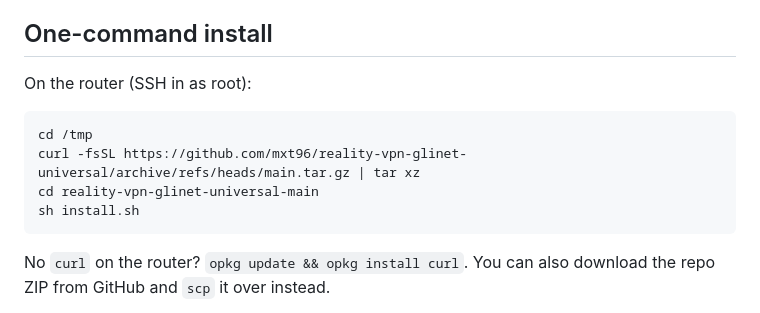
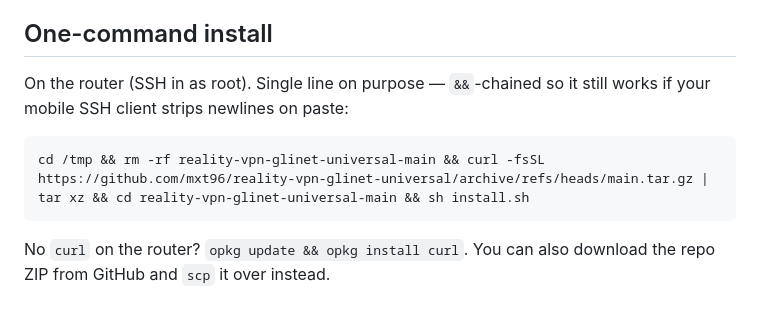
Before and after one commit to mxt96/reality-vpn-glinet-universal, a Markdown page: README.md, the part around the change. GitHub-like rendering.

Commit message:
docs: single-line && install command (mobile SSH paste strips newlines)
The multi-line install block collapsed into one mangled line when pasted into a
mobile SSH client (newlines dropped -> 'cd /tmpcurl ...'). Use a single &&-chained
line so it runs correctly regardless of paste behaviour.

````diff
--- a/README.md
+++ b/README.md
@@ -19,13 +19,11 @@ That link is all you paste here — your server's keys never go into this repo.
 
 ## One-command install
 
-On the router (SSH in as root):
+On the router (SSH in as root). Single line on purpose — `&&`-chained so it still
+works if your mobile SSH client strips newlines on paste:
 
 ```sh
-cd /tmp
-curl -fsSL https://github.com/mxt96/reality-vpn-glinet-universal/archive/refs/heads/main.tar.gz | tar xz
-cd reality-vpn-glinet-universal-main
-sh install.sh
+cd /tmp && rm -rf reality-vpn-glinet-universal-main && curl -fsSL https://github.com/mxt96/reality-vpn-glinet-universal/archive/refs/heads/main.tar.gz | tar xz && cd reality-vpn-glinet-universal-main && sh install.sh
 ```
 
 No `curl` on the
````
